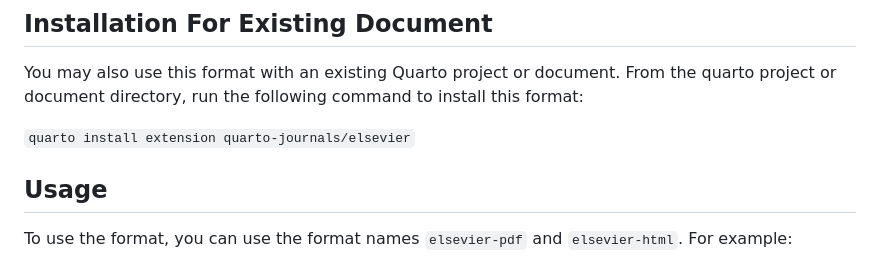
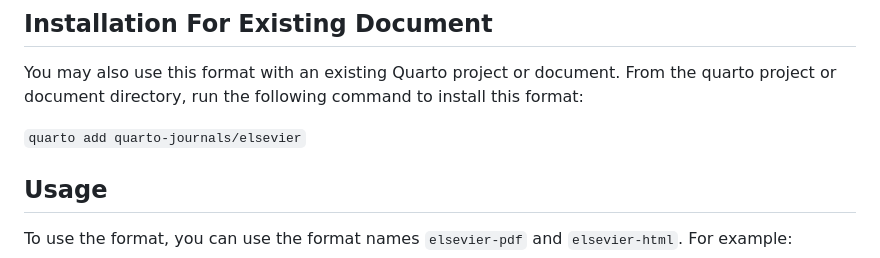
Before and after one commit to quarto-journals/elsevier, a Markdown page: README.md, the part around the change. Rendered like a GitHub page.

Commit message:
use quarto add rather than quarto install extension

```diff
--- a/README.md
+++ b/README.md
@@ -14,7 +14,7 @@ This will install the extension and create an example qmd file and bibiography t
 
 You may also use this format with an existing Quarto project or document. From the quarto project or document directory, run the following command to install this format:
 
-`quarto install extension quarto-journals/elsevier`
+`quarto add quarto-journals/elsevier`
 
 ## Usage
 
```
